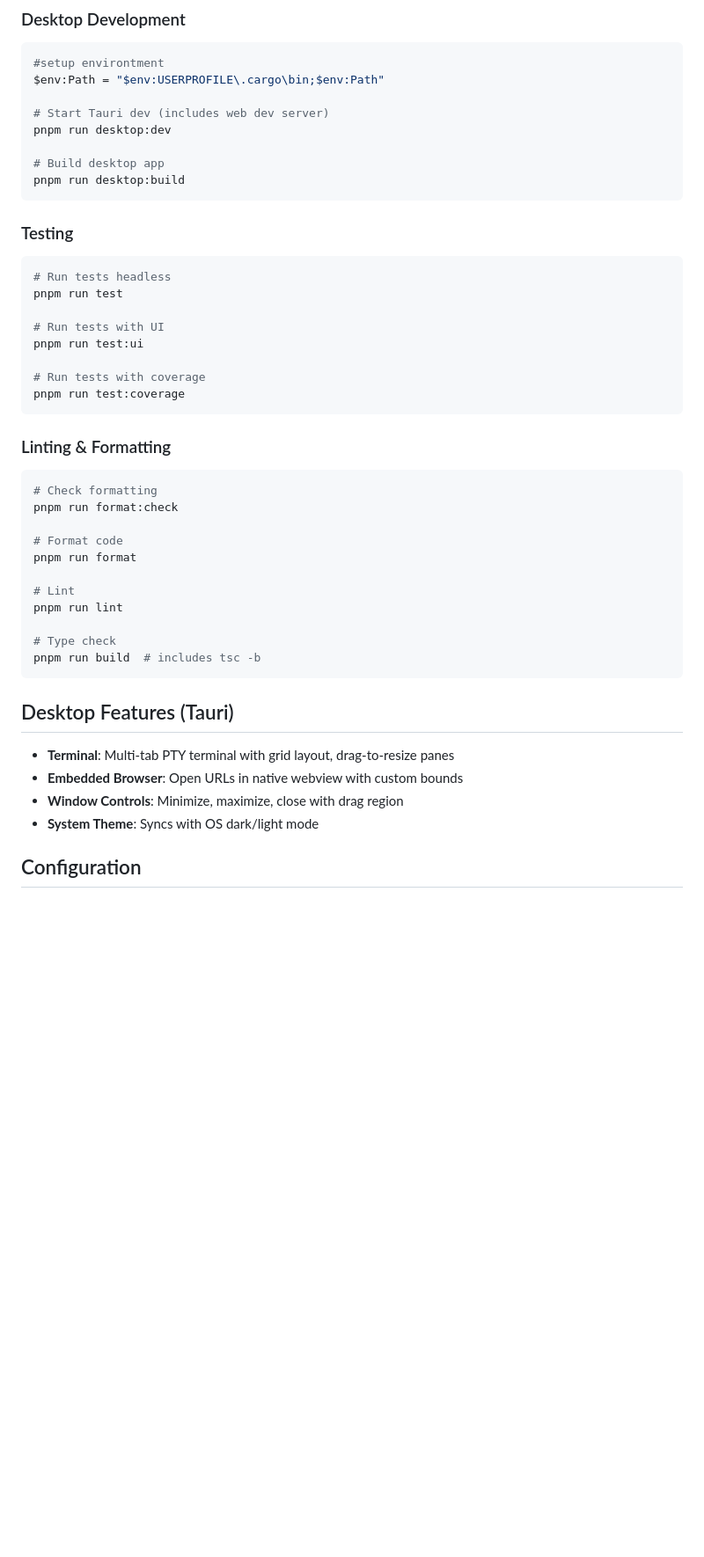
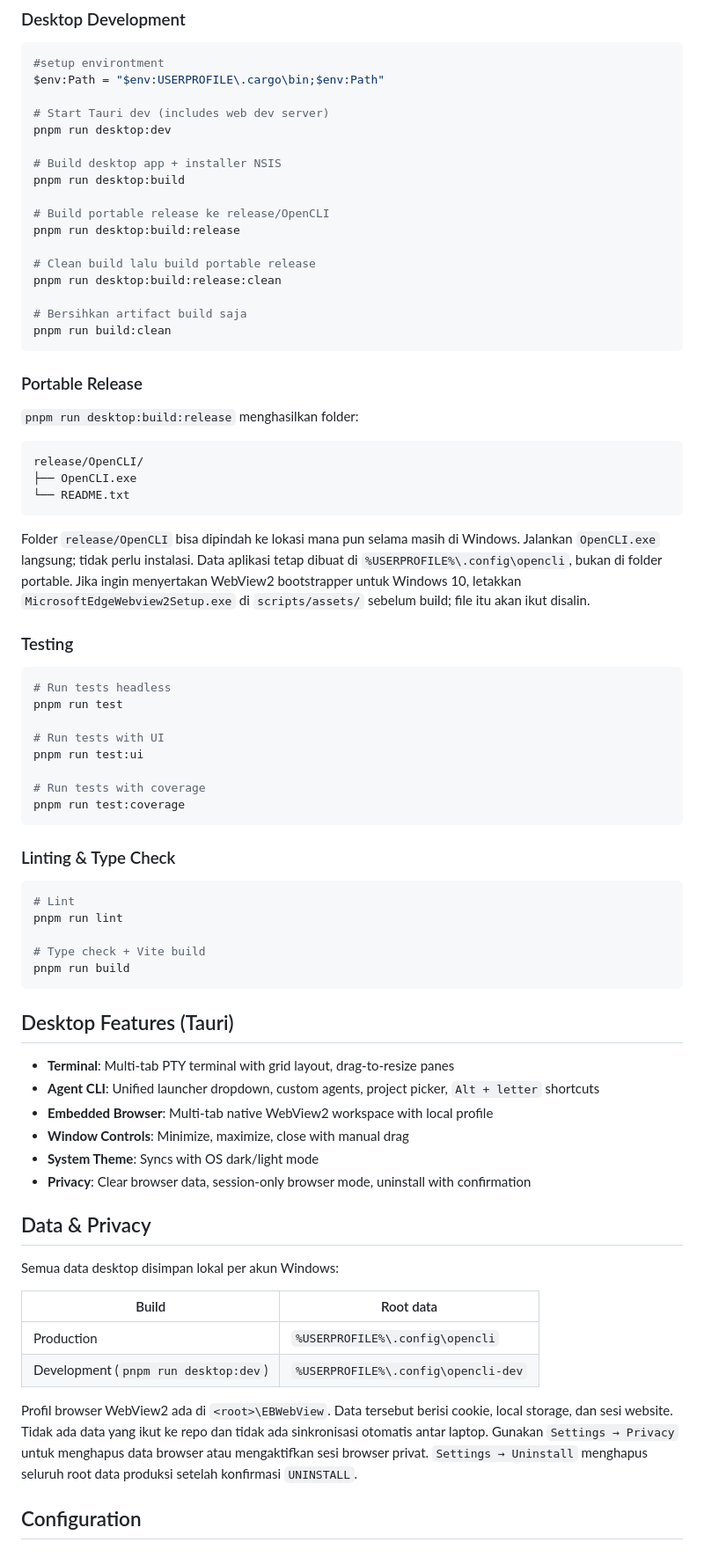
Before and after one commit to Fattan-malva/Open-CLI, a Markdown page: README.md, the part around one of its changes. Shown at 88% size. GitHub-like rendering; blank space fills up the shorter version.

Commit message:
[ADD]BUILD RELEASE

````diff
--- a/README.md
+++ b/README.md
@@ -79,9 +76,30 @@ $env:Path = "$env:USERPROFILE\.cargo\bin;$env:Path"
 # Start Tauri dev (includes web dev server)
 pnpm run desktop:dev
 
-# Build desktop app
+# Build desktop app + installer NSIS
 pnpm run desktop:build
+
+# Build portable release ke release/OpenCLI
+pnpm run desktop:build:release
+
+# Clean build lalu build portable release
+pnpm run desktop:build:release:clean
+
+# Bersihkan artifact build saja
+pnpm run build:clean
 ```
+
+### Portable Release
+
+`pnpm run desktop:build:release` menghasilkan folder:
+
+```text
+release/OpenCLI/
+├── OpenCLI.exe
+└── README.txt
+```
+
+Folder `release/OpenCLI` bisa dipindah ke lokasi mana pun selama masih di Windows. Jalankan `OpenCLI.exe` langsung; tidak perlu instalasi. Data aplikasi tetap dibuat di `%USERPROFILE%\.config\opencli`, bukan di folder portable. Jika ingin menyertakan WebView2 bootstrapper untuk Windows 10, letakkan `MicrosoftEdgeWebview2Setup.exe` di `scripts/assets/` sebelum build; file itu akan ikut disalin.
 
 ### Testing
 
@@ -96,28 +114,35 @@ pnpm run test:ui
 pnpm run test:coverage
 ```
 
-### Linting & Formatting
+### Linting & Type Check
 
 ```bash
-# Check formatting
-pnpm run format:check
-
-# Format code
-pnpm run format
-
 # Lint
 pnpm run lint
 
-# Type check
-pnpm run build  # includes tsc -b
+# Type check + Vite build
+pnpm run build
 ```
 
 ## Desktop Features (Tauri)
 
 - **Terminal**: Multi-tab PTY terminal with grid layout, drag-to-resize panes
-- **Embedded Browser**: Open URLs in native webview with custom bounds
-- **Window Controls**: Minimize, maximize, close with drag region
+- **Agent CLI**: Unified launcher dropdown, custom agents, project picker, `Alt + letter` shortcuts
+- **Embedded Browser**: Multi-tab native WebView2 workspace with local profile
+- **Window Controls**: Minimize, maximize, close with manual drag
 - **System Theme**: Syncs with OS dark/light mode
+- **Privacy**: Clear browser data, session-only browser mode, uninstall with confirmation
+
+## Data & Privacy
+
+Semua data desktop disimpan lokal per akun Windows:
+
+| Build | Root data |
+|-------|-----------|
+| Production | `%USERPROFILE%\.config\opencli` |
+| Development (`pnpm run desktop:dev`) | `%USERPROFILE%\.config\opencli-dev` |
+
+Profil browser WebView2 ada di `<root>\EBWebView`. Data tersebut berisi cookie, local storage, dan sesi website. Tidak ada data yang ikut ke repo dan tidak ada sinkronisasi otomatis antar laptop. Gunakan `Settings → Privacy` untuk menghapus data browser atau mengaktifkan sesi browser privat. `Settings → Uninstall` menghapus seluruh root data produksi setelah konfirmasi `UNINSTALL`.
 
 ## Configuration
 
````
Also changed, not shown: other parts of README.md (+9 -12 lines), src/assets/open-cli-banner.png (added), 17 other files.
